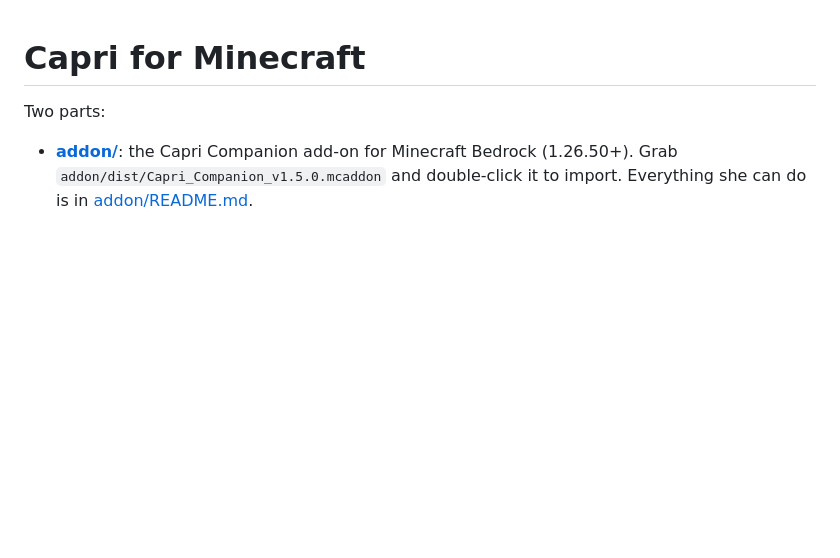
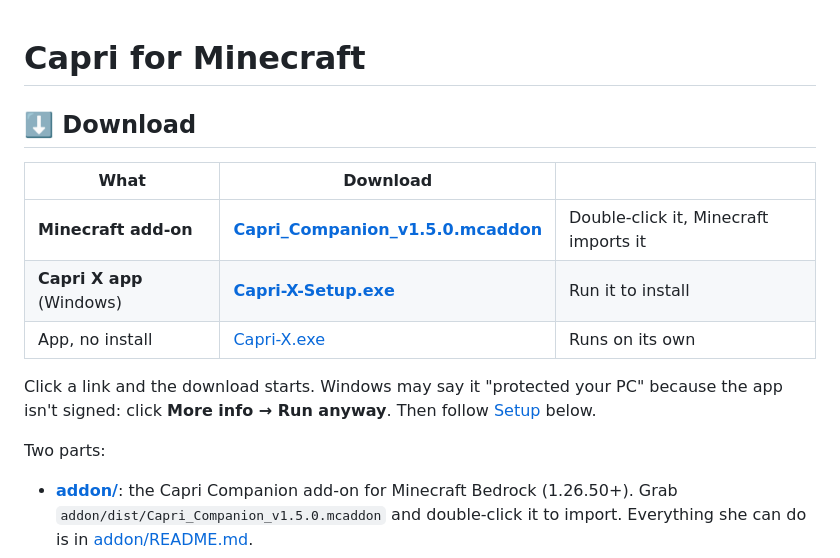
Before and after one commit to tob7as/Minecraft, a Markdown page: README.md, the part around one of its changes. Rendered like a GitHub page; blank space fills up the shorter version.

Commit message:
README: download links at the top

```diff
--- a/README.md
+++ b/README.md
@@ -1,4 +1,14 @@
 # Capri for Minecraft
+
+## ⬇️ Download
+
+| What | Download | |
+|---|---|---|
+| **Minecraft add-on** | [**Capri_Companion_v1.5.0.mcaddon**](https://github.com/tob7as/Minecraft/raw/main/addon/dist/Capri_Companion_v1.5.0.mcaddon) | Double-click it, Minecraft imports it |
+| **Capri X app** (Windows) | [**Capri-X-Setup.exe**](https://github.com/tob7as/Minecraft/raw/main/download/Capri-X-Setup.exe) | Run it to install |
+| App, no install | [Capri-X.exe](https://github.com/tob7as/Minecraft/raw/main/download/Capri-X.exe) | Runs on its own |
+
+Click a link and the download starts. Windows may say it "protected your PC" because the app isn't signed: click **More info → Run anyway**. Then follow [Setup](#setup) below.
 
 Two parts:
 
```
Also changed, not shown: other parts of README.md (+2 -2 lines).
